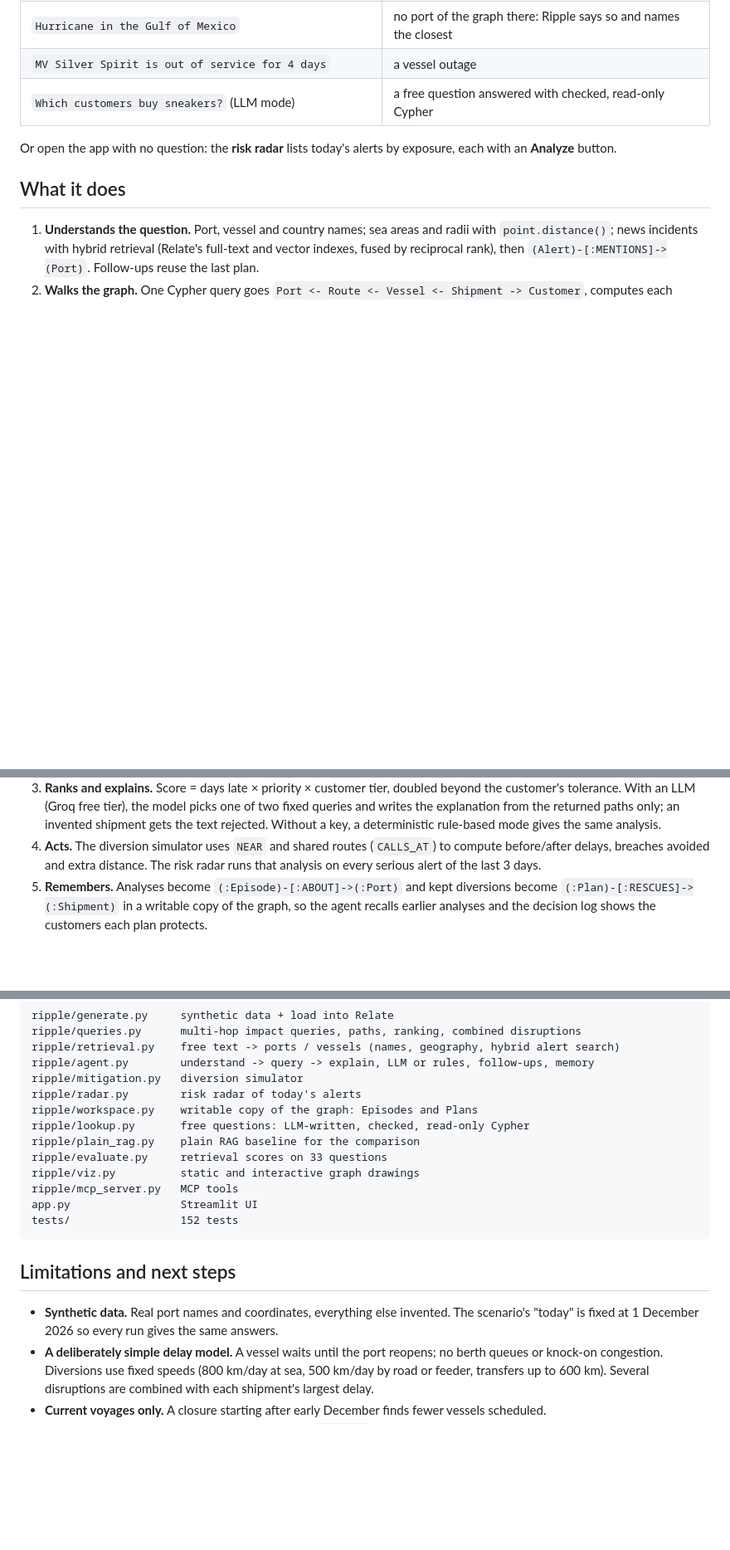
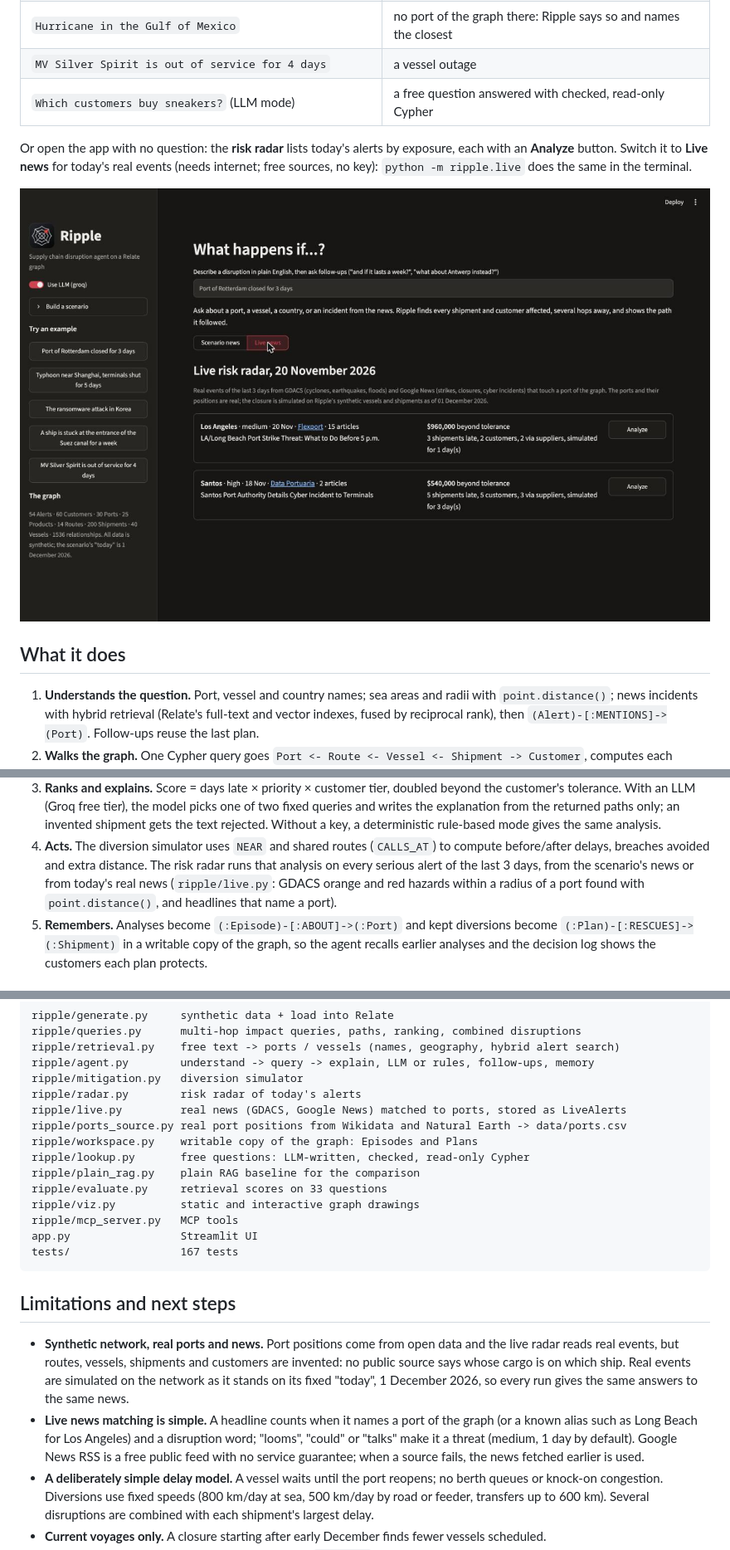
Before and after one commit to tballochi/ripple-supply-chain-agent, a Markdown page: README.md, 3 parts joined by grey strips. Shown at 83% size. GitHub-like rendering; pictures changed too: docs/live-radar.jpg (added); folded sections open; blank space fills up the shorter version.

````diff
--- a/README.md
+++ b/README.md
@@ -92,7 +96,10 @@ Python 3.12 and 3.13 with a lint step and a check that the committed store match
 | `Which customers buy sneakers?` (LLM mode) | a free question answered with checked, read-only Cypher |
 
 Or open the app with no question: the **risk radar** lists today's alerts by exposure, each with an
-**Analyze** button.
+**Analyze** button. Switch it to **Live news** for today's real events (needs internet; free
+sources, no key): `python -m ripple.live` does the same in the terminal.
+
+![Live radar: real headlines simulated on the graph](docs/live-radar.jpg)
 
 ## What it does
 
@@ -109,7 +116,9 @@ Or open the app with no question: the **risk radar** lists today's alerts by exp
    Without a key, a deterministic rule-based mode gives the same analysis.
 4. **Acts.** The diversion simulator uses `NEAR` and shared routes (`CALLS_AT`) to compute
    before/after delays, breaches avoided and extra distance. The risk radar runs that analysis on
-   every serious alert of the last 3 days.
+   every serious alert of the last 3 days, from the scenario's news or from today's real news
+   (`ripple/live.py`: GDACS orange and red hazards within a radius of a port found with
+   `point.distance()`, and headlines that name a port).
 5. **Remembers.** Analyses become `(:Episode)-[:ABOUT]->(:Port)` and kept diversions become
    `(:Plan)-[:RESCUES]->(:Shipment)` in a writable copy of the graph, so the agent recalls earlier
    analyses and the decision log shows the customers each plan protects.
@@ -236,6 +248,8 @@ ripple/retrieval.py    free text -> ports / vessels (names, geography, hybrid al
 ripple/agent.py        understand -> query -> explain, LLM or rules, follow-ups, memory
 ripple/mitigation.py   diversion simulator
 ripple/radar.py        risk radar of today's alerts
+ripple/live.py         real news (GDACS, Google News) matched to ports, stored as LiveAlerts
+ripple/ports_source.py real port positions from Wikidata and Natural Earth -> data/ports.csv
 ripple/workspace.py    writable copy of the graph: Episodes and Plans
 ripple/lookup.py       free questions: LLM-written, checked, read-only Cypher
 ripple/plain_rag.py    plain RAG baseline for the comparison
@@ -243,14 +257,20 @@ ripple/evaluate.py     retrieval scores on 33 questions
 ripple/viz.py          static and interactive graph drawings
 ripple/mcp_server.py   MCP tools
 app.py                 Streamlit UI
-tests/                 152 tests
+tests/                 167 tests
 ```
 </details>
 
 ## Limitations and next steps
 
-- **Synthetic data.** Real port names and coordinates, everything else invented. The scenario's
-  "today" is fixed at 1 December 2026 so every run gives the same answers.
+- **Synthetic network, real ports and news.** Port positions come from open data and the live
+  radar reads real events, but routes, vessels, shipments and customers are invented: no public
+  source says whose cargo is on which ship. Real events are simulated on the network as it stands
+  on its fixed "today", 1 December 2026, so every run gives the same answers to the same news.
+- **Live news matching is simple.** A headline counts when it names a port of the graph (or a
+  known alias such as Long Beach for Los Angeles) and a disruption word; "looms", "could" or
+  "talks" make it a threat (medium, 1 day by default). Google News RSS is a free public feed with
+  no service guarantee; when a source fails, the news fetched earlier is used.
 - **A deliberately simple delay model.** A vessel waits until the port reopens; no berth queues or
   knock-on congestion. Diversions use fixed speeds (800 km/day at sea, 500 km/day by road or feeder,
   transfers up to 600 km). Several disruptions are combined with each shipment's largest delay.
````
Also changed, not shown: other parts of README.md (+13 -6 lines), SUBMISSION.md (+4 -3 lines), 3 other files.
